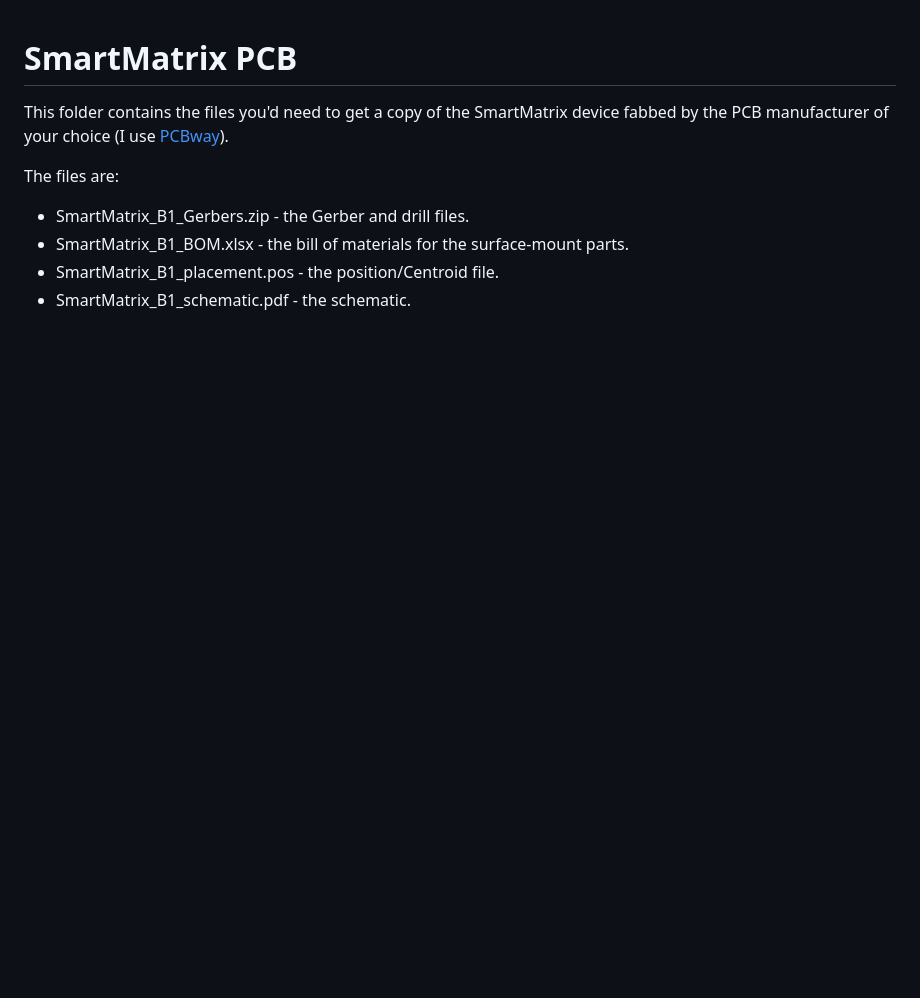
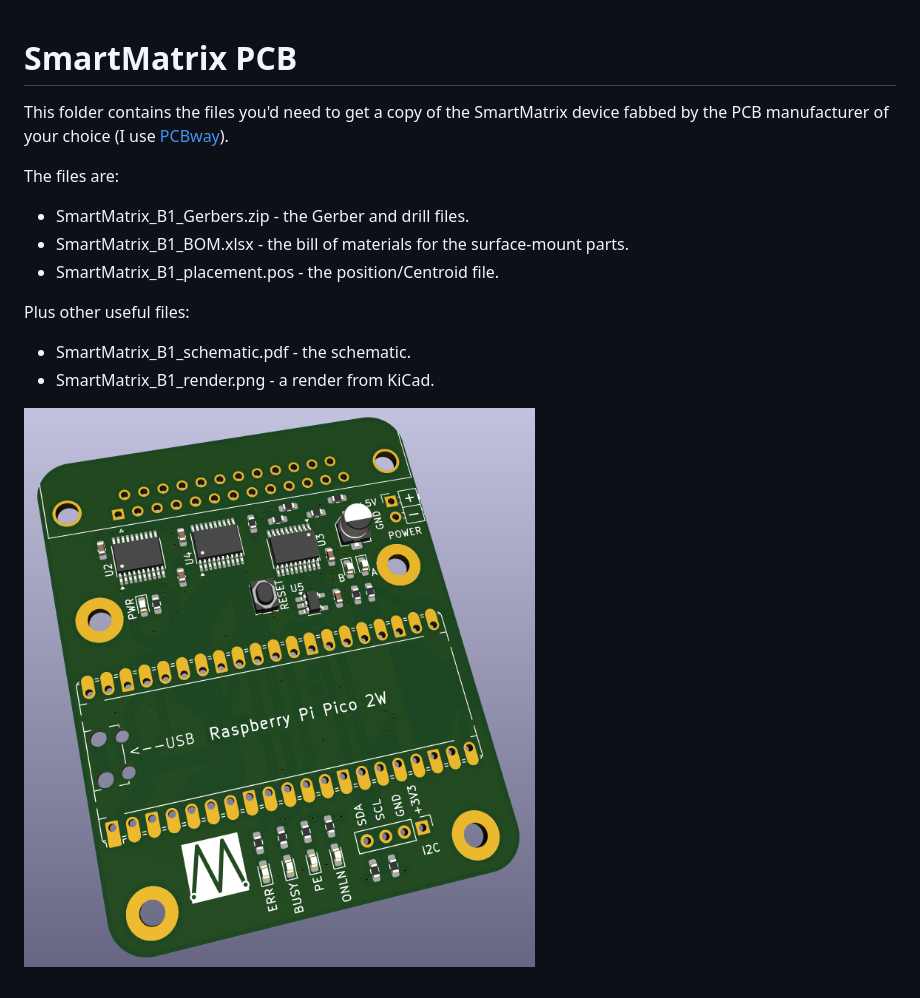
Before and after one commit to mspeculatrix/SmartMatrix, a Markdown page: SmartMatrix PCB/README.md, the part around the change. Rendered like a GitHub page; pictures changed too: SmartMatrix PCB/SmartMatrix_B1_render.png (added); blank space fills up the shorter version.

Commit message:
Added render

```diff
--- a/SmartMatrix PCB/README.md
+++ b/SmartMatrix PCB/README.md
@@ -7,4 +7,10 @@ The files are:
 - SmartMatrix_B1_Gerbers.zip - the Gerber and drill files.
 - SmartMatrix_B1_BOM.xlsx - the bill of materials for the surface-mount parts.
 - SmartMatrix_B1_placement.pos - the position/Centroid file.
+
+Plus other useful files:
+
 - SmartMatrix_B1_schematic.pdf - the schematic.
+- SmartMatrix_B1_render.png - a render from KiCad.
+
+![SmartMatrix_B1_render.png](SmartMatrix_B1_render.png)
```
